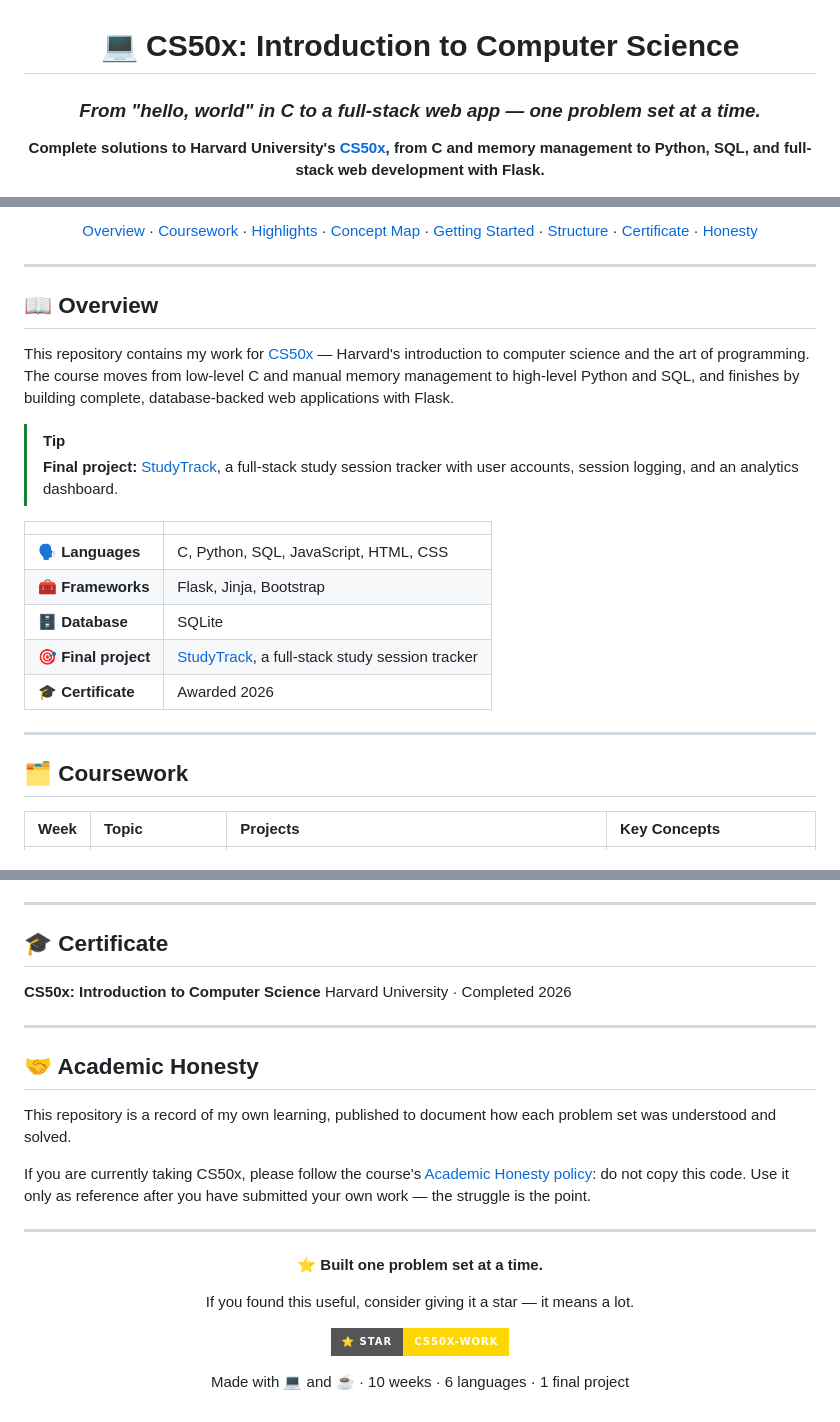
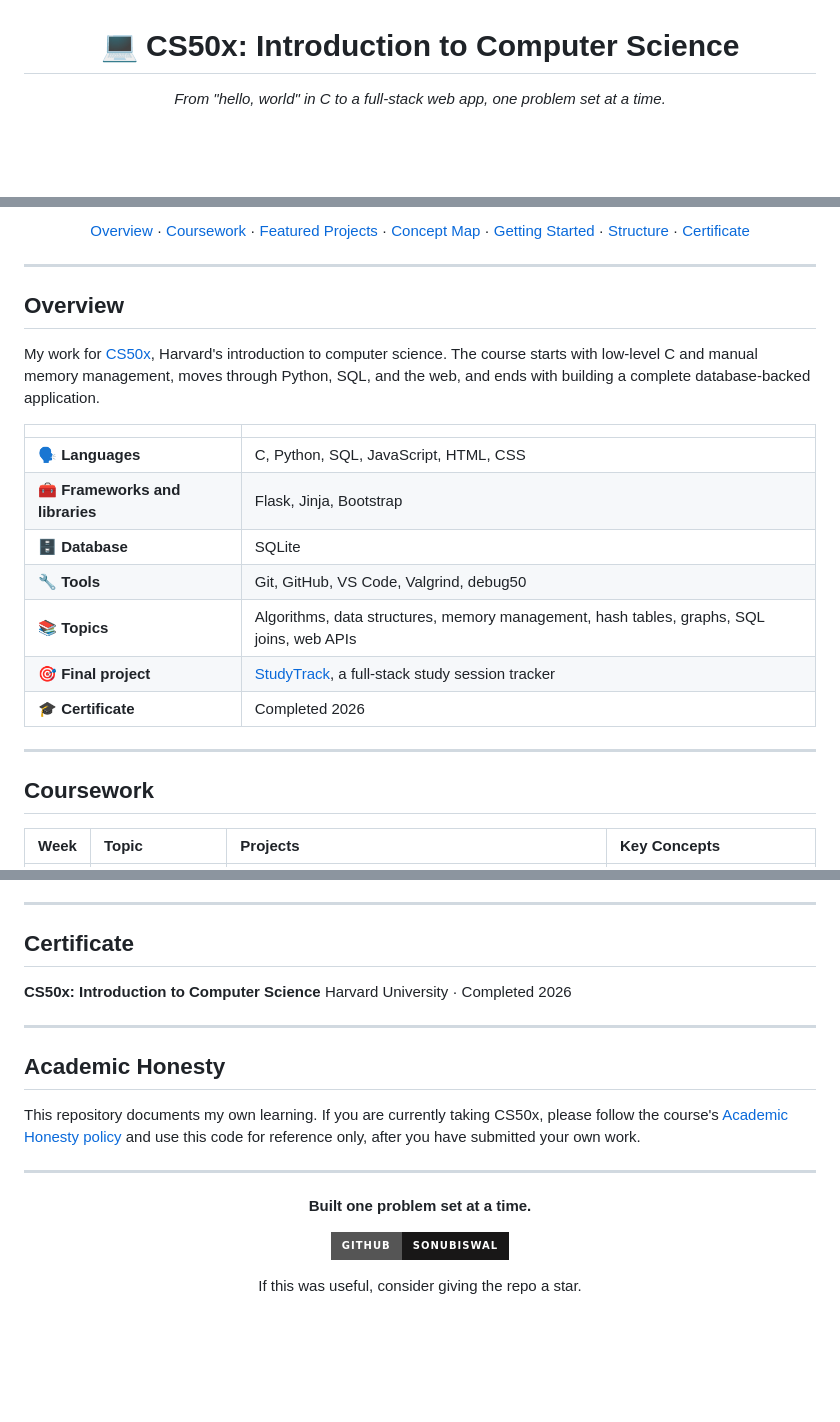
Before and after one commit to sonubiswal/CS50x-Work, a Markdown page: README.md, 3 parts joined by grey strips. Rendered like a GitHub page; badges without logos; blank space fills up the shorter version.

```diff
--- a/README.md
+++ b/README.md
@@ -2,9 +2,7 @@
 
 # 💻 CS50x: Introduction to Computer Science
 
-### *From "hello, world" in C to a full-stack web app — one problem set at a time.*
-
-**Complete solutions to Harvard University's [CS50x](https://cs50.harvard.edu/x/), from C and memory management to Python, SQL, and full-stack web development with Flask.**
+*From "hello, world" in C to a full-stack web app, one problem set at a time.*
 
 [![Harvard CS50x](https://img.shields.io/badge/Harvard-CS50x-A51C30?style=for-the-badge)](https://cs50.harvard.edu/x/)
 [![C](https://img.shields.io/badge/C-00599C?style=for-the-badge&logo=c&logoColor=white)](https://en.wikipedia.org/wiki/C_(programming_language))
@@ -16,28 +13,27 @@
 
-[Overview](#-overview) · [Coursework](#-coursework) · [Highlights](#-highlighted-projects) · [Concept Map](#-concept--project-map) · [Getting Started](#-getting-started) · [Structure](#-repository-structure) · [Certificate](#-certificate) · [Honesty](#-academic-honesty)
+[Overview](#overview) · [Coursework](#coursework) · [Featured Projects](#featured-projects) · [Concept Map](#concept-map) · [Getting Started](#getting-started) · [Structure](#repository-structure) · [Certificate](#certificate)
 
 </div>
 
 ---
 
-## 📖 Overview
+## Overview
 
-This repository contains my work for [CS50x](https://cs50.harvard.edu/x/) — Harvard's introduction to computer science and the art of programming. The course moves from low-level C and manual memory management to high-level Python and SQL, and finishes by building complete, database-backed web applications with Flask.
-
-> [!TIP]
-> **Final project:** [StudyTrack](#-studytrack-final-project), a full-stack study session tracker with user accounts, session logging, and an analytics dashboard.
+My work for [CS50x](https://cs50.harvard.edu/x/), Harvard's introduction to computer science. The course starts with low-level C and manual memory management, moves through Python, SQL, and the web, and ends with building a complete database-backed application.
 
 | | |
 |:---|:---|
 | 🗣️ **Languages** | C, Python, SQL, JavaScript, HTML, CSS |
-| 🧰 **Frameworks** | Flask, Jinja, Bootstrap |
+| 🧰 **Frameworks and libraries** | Flask, Jinja, Bootstrap |
 | 🗄️ **Database** | SQLite |
-| 🎯 **Final project** | [StudyTrack](#-studytrack-final-project), a full-stack study session tracker |
-| 🎓 **Certificate** | Awarded 2026 |
+| 🔧 **Tools** | Git, GitHub, VS Code, Valgrind, debug50 |
+| 📚 **Topics** | Algorithms, data structures, memory management, hash tables, graphs, SQL joins, web APIs |
+| 🎯 **Final project** | [StudyTrack](#studytrack), a full-stack study session tracker |
+| 🎓 **Certificate** | Completed 2026 |
 
 ---
 
-## 🗂️ Coursework
+## Coursework
 
 | Week | Topic | Projects | Key Concepts |
 |:----:|:------|:---------|:-------------|
@@ -201,29 +194,25 @@ Each folder contains the problem set source; C folders also include the CS50 Mak
 
 ---
 
-## 🎓 Certificate
+## Certificate
 
 **CS50x: Introduction to Computer Science**
 Harvard University · Completed 2026
 
 ---
 
-## 🤝 Academic Honesty
+## Academic Honesty
 
-This repository is a record of my own learning, published to document how each problem set was understood and solved.
-
-If you are currently taking CS50x, please follow the course's [Academic Honesty policy](https://cs50.harvard.edu/x/policy/#academic-honesty): do not copy this code. Use it only as reference after you have submitted your own work — the struggle is the point.
+This repository documents my own learning. If you are currently taking CS50x, please follow the course's [Academic Honesty policy](https://cs50.harvard.edu/x/policy/#academic-honesty) and use this code for reference only, after you have submitted your own work.
 
 ---
 
 <div align="center">
 
-**⭐ Built one problem set at a time.**
+**Built one problem set at a time.**
 
-If you found this useful, consider giving it a star — it means a lot.
+[![GitHub](https://img.shields.io/badge/GitHub-sonubiswal-181717?style=for-the-badge&logo=github&logoColor=white)](https://github.com/sonubiswal)
 
-[![Star](https://img.shields.io/badge/%E2%AD%90_Star-CS50x--Work-FFD700?style=for-the-badge&logo=github&logoColor=white)](https://github.com/sonubiswal/CS50x-Work)
-
-Made with 💻 and ☕ · 10 weeks · 6 languages · 1 final project
+If this was useful, consider giving the repo a star.
 
 </div>
```
Also changed, not shown: other parts of README.md (+74 -78 lines).
